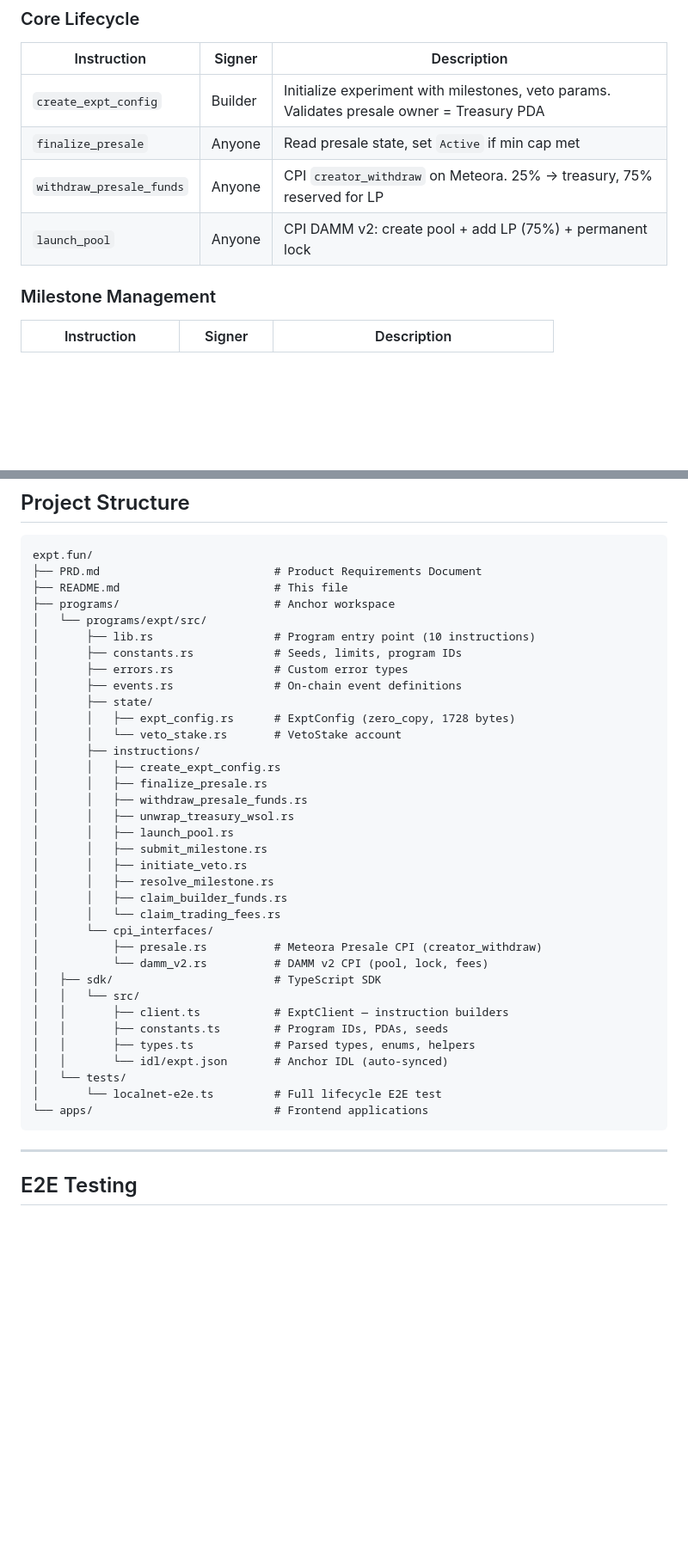
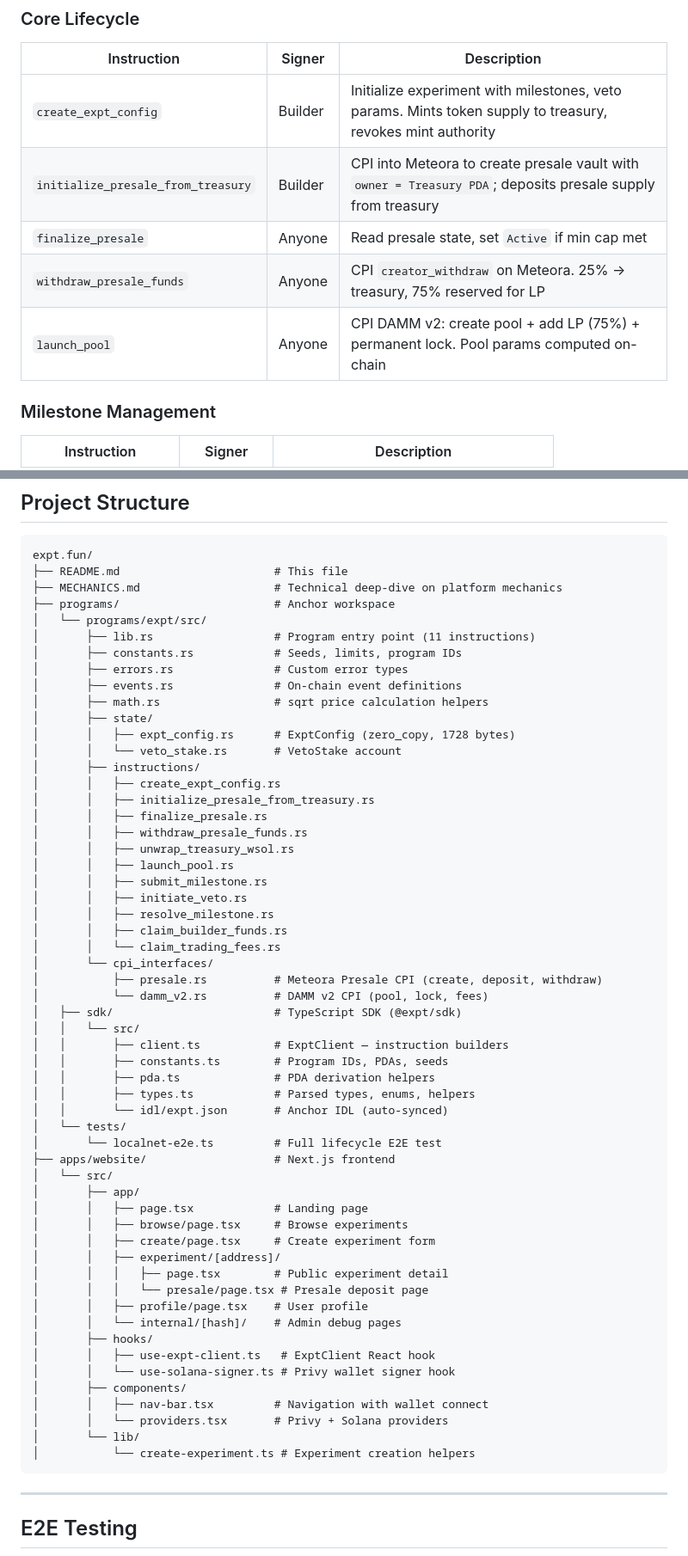
Before and after one commit to saicharanpogul/expt, a Markdown page: README.md, 2 parts joined by grey strips. Shown at 86% size. Drawn GitHub-style; blank space fills up the shorter version.

````diff
--- a/README.md
+++ b/README.md
@@ -126,10 +126,11 @@ Both integrations use **raw CPI** — no external crate dependencies. Instructio
 
 | Instruction | Signer | Description |
 |-------------|--------|-------------|
-| `create_expt_config` | Builder | Initialize experiment with milestones, veto params. Validates presale owner = Treasury PDA |
+| `create_expt_config` | Builder | Initialize experiment with milestones, veto params. Mints token supply to treasury, revokes mint authority |
+| `initialize_presale_from_treasury` | Builder | CPI into Meteora to create presale vault with `owner = Treasury PDA`; deposits presale supply from treasury |
 | `finalize_presale` | Anyone | Read presale state, set `Active` if min cap met |
 | `withdraw_presale_funds` | Anyone | CPI `creator_withdraw` on Meteora. 25% → treasury, 75% reserved for LP |
-| `launch_pool` | Anyone | CPI DAMM v2: create pool + add LP (75%) + permanent lock |
+| `launch_pool` | Anyone | CPI DAMM v2: create pool + add LP (75%) + permanent lock. Pool params computed on-chain |
 
 ### Milestone Management
 
@@ -212,19 +213,21 @@ If a builder stops shipping:
 
 ```
 expt.fun/
-├── PRD.md                          # Product Requirements Document
 ├── README.md                       # This file
+├── MECHANICS.md                    # Technical deep-dive on platform mechanics
 ├── programs/                       # Anchor workspace
 │   └── programs/expt/src/
-│       ├── lib.rs                  # Program entry point (10 instructions)
+│       ├── lib.rs                  # Program entry point (11 instructions)
 │       ├── constants.rs            # Seeds, limits, program IDs
 │       ├── errors.rs               # Custom error types
 │       ├── events.rs               # On-chain event definitions
+│       ├── math.rs                 # sqrt price calculation helpers
 │       ├── state/
 │       │   ├── expt_config.rs      # ExptConfig (zero_copy, 1728 bytes)
 │       │   └── veto_stake.rs       # VetoStake account
 │       ├── instructions/
 │       │   ├── create_expt_config.rs
+│       │   ├── initialize_presale_from_treasury.rs
 │       │   ├── finalize_presale.rs
 │       │   ├── withdraw_presale_funds.rs
 │       │   ├── unwrap_treasury_wsol.rs
@@ -235,17 +238,36 @@ expt.fun/
 │       │   ├── claim_builder_funds.rs
 │       │   └── claim_trading_fees.rs
 │       └── cpi_interfaces/
-│           ├── presale.rs          # Meteora Presale CPI (creator_withdraw)
+│           ├── presale.rs          # Meteora Presale CPI (create, deposit, withdraw)
 │           └── damm_v2.rs          # DAMM v2 CPI (pool, lock, fees)
-│   ├── sdk/                        # TypeScript SDK
+│   ├── sdk/                        # TypeScript SDK (@expt/sdk)
 │   │   └── src/
 │   │       ├── client.ts           # ExptClient — instruction builders
 │   │       ├── constants.ts        # Program IDs, PDAs, seeds
+│   │       ├── pda.ts              # PDA derivation helpers
 │   │       ├── types.ts            # Parsed types, enums, helpers
 │   │       └── idl/expt.json       # Anchor IDL (auto-synced)
 │   └── tests/
 │       └── localnet-e2e.ts         # Full lifecycle E2E test
-└── apps/                           # Frontend applications
+├── apps/website/                   # Next.js frontend
+│   └── src/
+│       ├── app/
+│       │   ├── page.tsx            # Landing page
+│       │   ├── browse/page.tsx     # Browse experiments
+│       │   ├── create/page.tsx     # Create experiment form
+│       │   ├── experiment/[address]/
+│       │   │   ├── page.tsx        # Public experiment detail
+│       │   │   └── presale/page.tsx # Presale deposit page
+│       │   ├── profile/page.tsx    # User profile
+│       │   └── internal/[hash]/    # Admin debug pages
+│       ├── hooks/
+│       │   ├── use-expt-client.ts   # ExptClient React hook
+│       │   └── use-solana-signer.ts # Privy wallet signer hook
+│       ├── components/
+│       │   ├── nav-bar.tsx         # Navigation with wallet connect
+│       │   └── providers.tsx       # Privy + Solana providers
+│       └── lib/
+│           └── create-experiment.ts # Experiment creation helpers
 ```
 
 ---
````
Also changed, not shown: other parts of README.md (+34 -2 lines).
